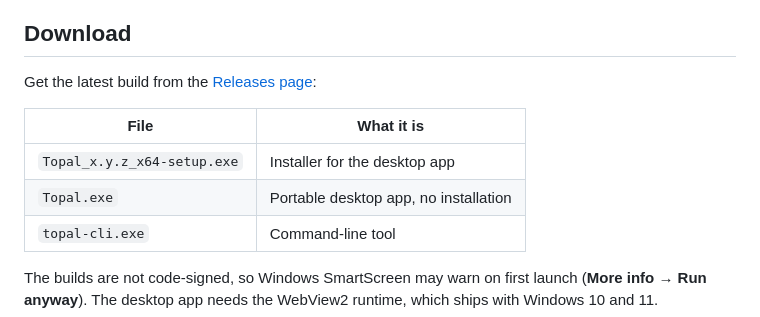
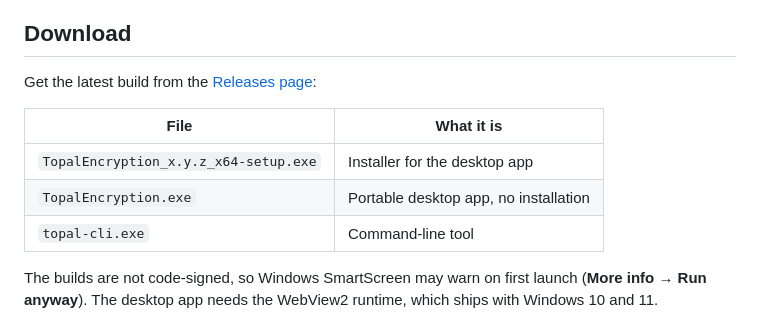
Before and after one commit to abboodan/TopalEncryption, a Markdown page: README.md, the part around one of its changes. Drawn GitHub-style.

```diff
--- a/README.md
+++ b/README.md
@@ -32,8 +32,8 @@ Get the latest build from the [Releases page](https://github.com/abboodan/topal/
 
 | File | What it is |
 |---|---|
-| `Topal_x.y.z_x64-setup.exe` | Installer for the desktop app |
-| `Topal.exe` | Portable desktop app, no installation |
+| `TopalEncryption_x.y.z_x64-setup.exe` | Installer for the desktop app |
+| `TopalEncryption.exe` | Portable desktop app, no installation |
 | `topal-cli.exe` | Command-line tool |
 
 The builds are not code-signed, so Windows SmartScreen may warn on first launch
```
Also changed, not shown: other parts of README.md (+14 -14 lines), assets/screenshot.png, 5 other files.
